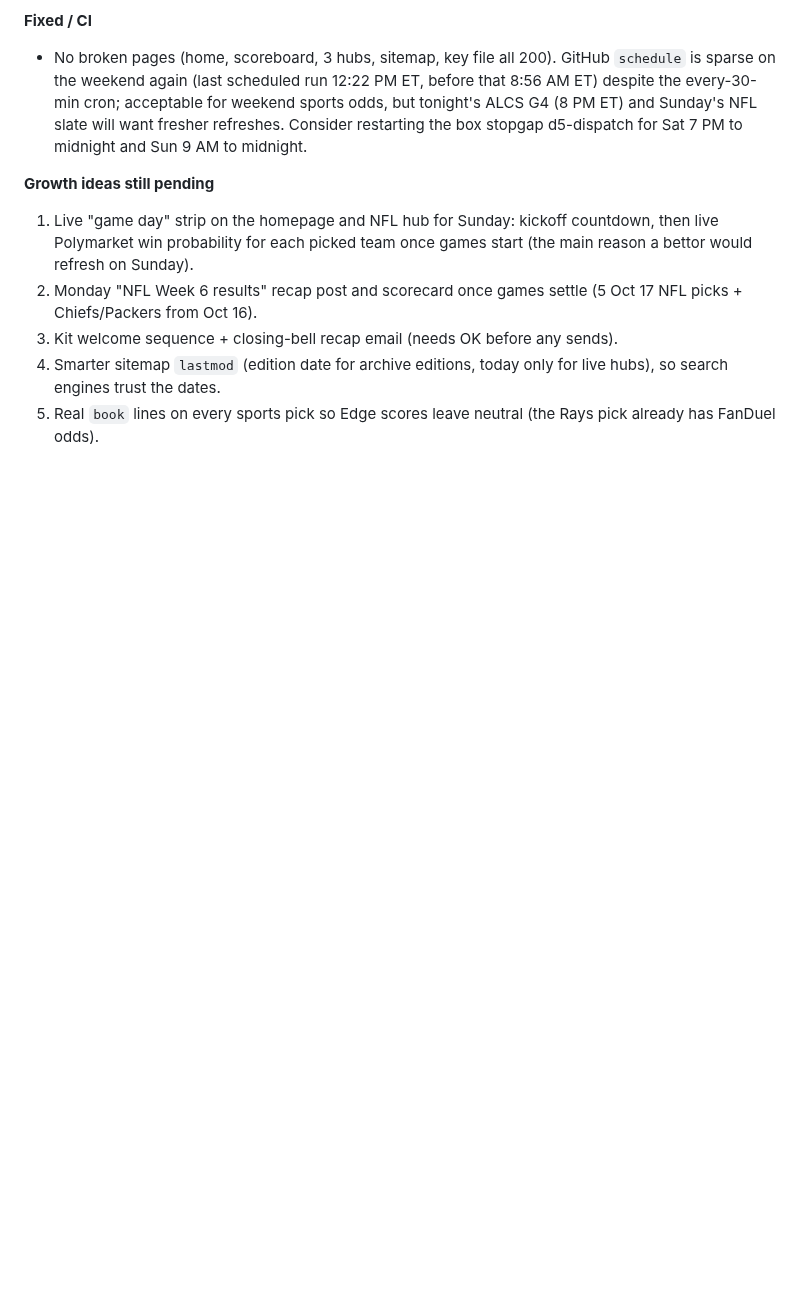
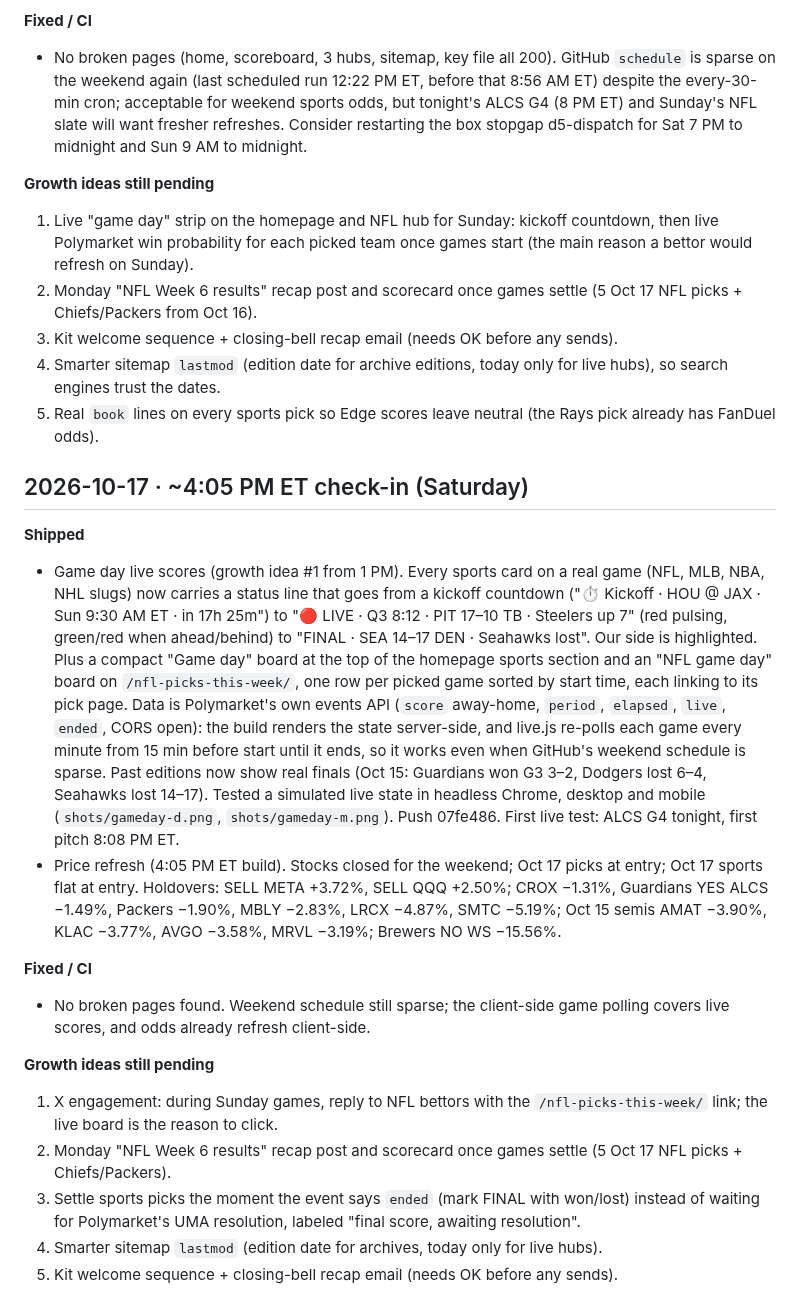
Before and after one commit to gregpunch/daily-five, a Markdown page: ceo-log.md, the part around the change. Rendered like a GitHub page; blank space fills up the shorter version.

Commit message:
CEO log 4 PM [skip ci]

```diff
--- a/ceo-log.md
+++ b/ceo-log.md
@@ -151,3 +151,19 @@
 3. Kit welcome sequence + closing-bell recap email (needs OK before any sends).
 4. Smarter sitemap `lastmod` (edition date for archive editions, today only for live hubs), so search engines trust the dates.
 5. Real `book` lines on every sports pick so Edge scores leave neutral (the Rays pick already has FanDuel odds).
+
+## 2026-10-17 · ~4:05 PM ET check-in (Saturday)
+
+**Shipped**
+- Game day live scores (growth idea #1 from 1 PM). Every sports card on a real game (NFL, MLB, NBA, NHL slugs) now carries a status line that goes from a kickoff countdown ("⏱ Kickoff · HOU @ JAX · Sun 9:30 AM ET · in 17h 25m") to "🔴 LIVE · Q3 8:12 · PIT 17–10 TB · Steelers up 7" (red pulsing, green/red when ahead/behind) to "FINAL · SEA 14–17 DEN · Seahawks lost". Our side is highlighted. Plus a compact "Game day" board at the top of the homepage sports section and an "NFL game day" board on `/nfl-picks-this-week/`, one row per picked game sorted by start time, each linking to its pick page. Data is Polymarket's own events API (`score` away-home, `period`, `elapsed`, `live`, `ended`, CORS open): the build renders the state server-side, and live.js re-polls each game every minute from 15 min before start until it ends, so it works even when GitHub's weekend schedule is sparse. Past editions now show real finals (Oct 15: Guardians won G3 3–2, Dodgers lost 6–4, Seahawks lost 14–17). Tested a simulated live state in headless Chrome, desktop and mobile (`shots/gameday-d.png`, `shots/gameday-m.png`). Push 07fe486. First live test: ALCS G4 tonight, first pitch 8:08 PM ET.
+- Price refresh (4:05 PM ET build). Stocks closed for the weekend; Oct 17 picks at entry; Oct 17 sports flat at entry. Holdovers: SELL META +3.72%, SELL QQQ +2.50%; CROX −1.31%, Guardians YES ALCS −1.49%, Packers −1.90%, MBLY −2.83%, LRCX −4.87%, SMTC −5.19%; Oct 15 semis AMAT −3.90%, KLAC −3.77%, AVGO −3.58%, MRVL −3.19%; Brewers NO WS −15.56%.
+
+**Fixed / CI**
+- No broken pages found. Weekend schedule still sparse; the client-side game polling covers live scores, and odds already refresh client-side.
+
+**Growth ideas still pending**
+1. X engagement: during Sunday games, reply to NFL bettors with the `/nfl-picks-this-week/` link; the live board is the reason to click.
+2. Monday "NFL Week 6 results" recap post and scorecard once games settle (5 Oct 17 NFL picks + Chiefs/Packers).
+3. Settle sports picks the moment the event says `ended` (mark FINAL with won/lost) instead of waiting for Polymarket's UMA resolution, labeled "final score, awaiting resolution".
+4. Smarter sitemap `lastmod` (edition date for archives, today only for live hubs).
+5. Kit welcome sequence + closing-bell recap email (needs OK before any sends).
```
